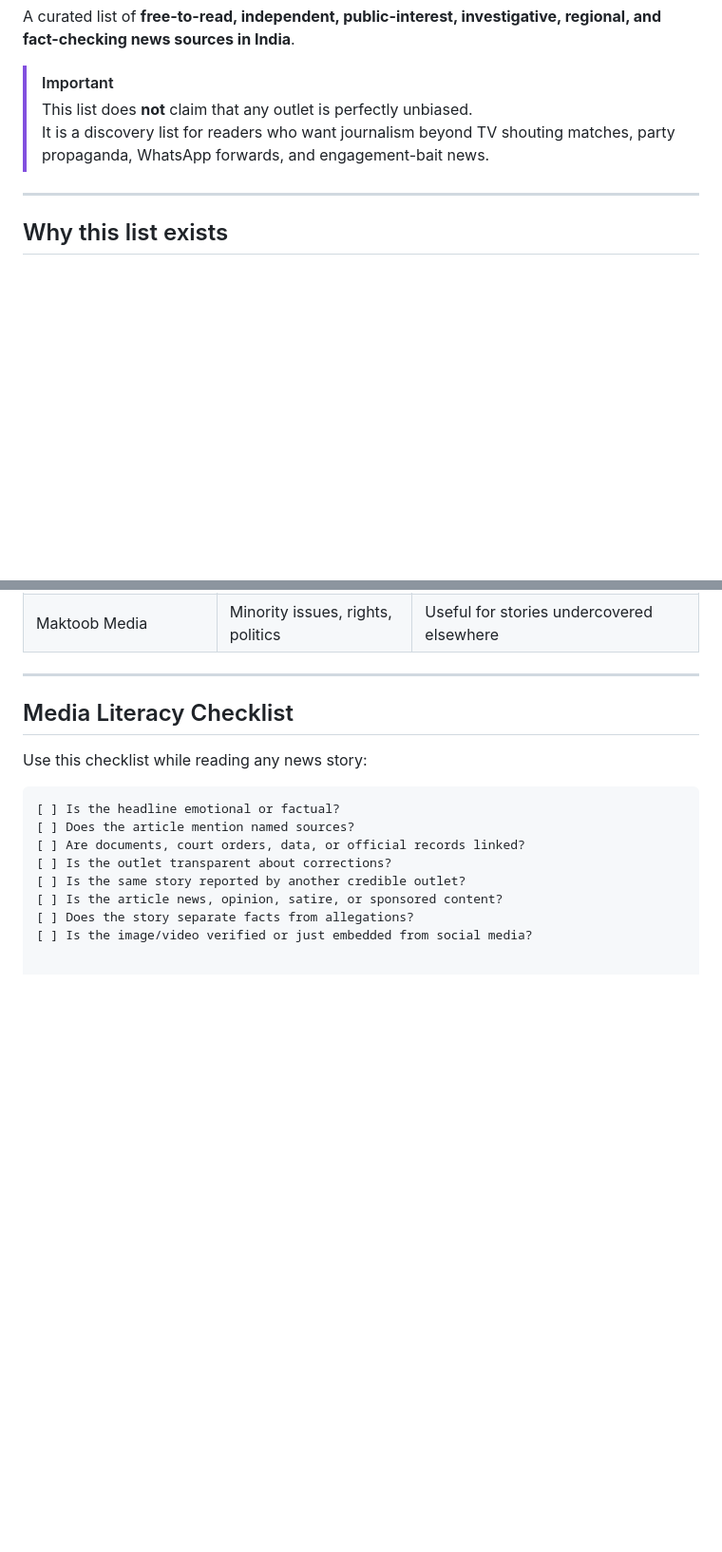
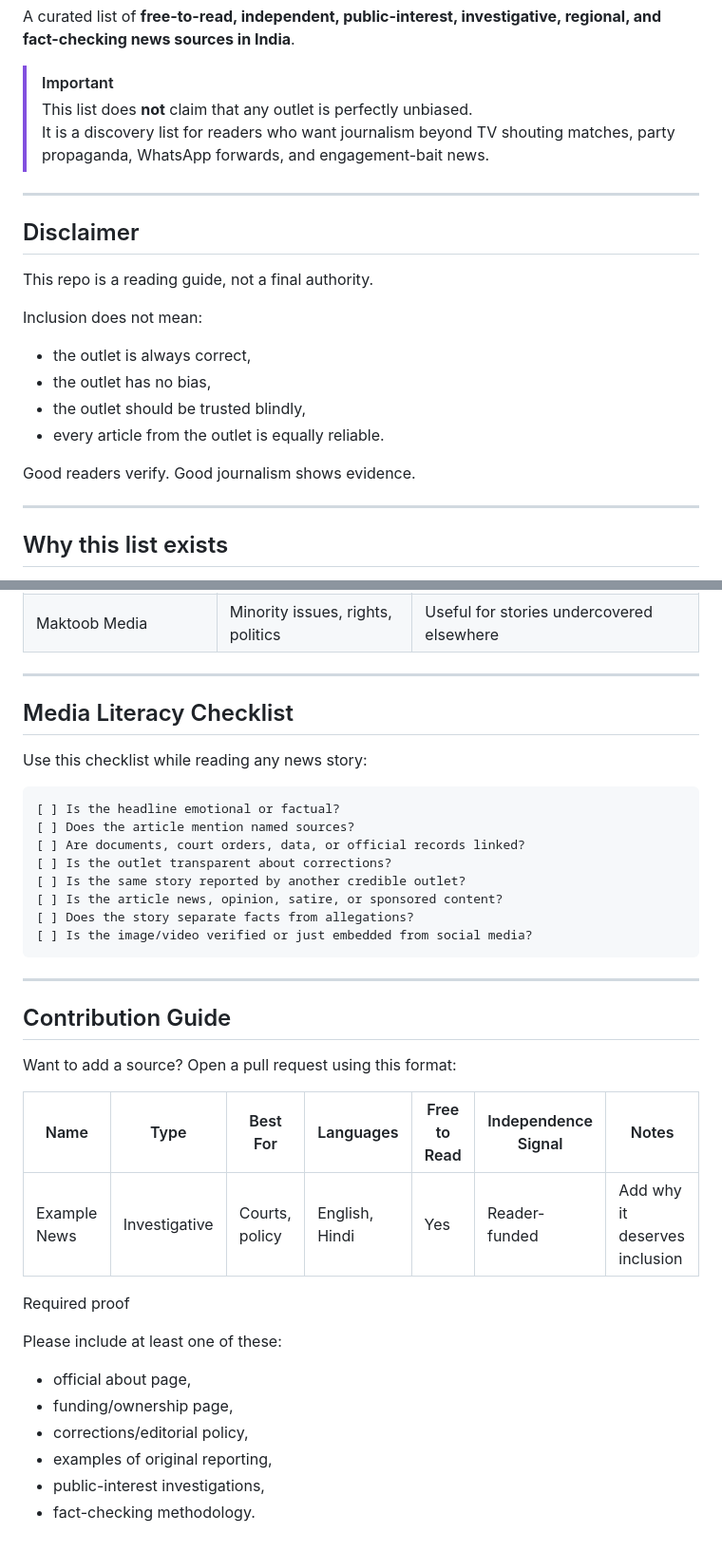
Before and after one commit to iamdeepanshugarg/freest-press-india, a Markdown page: README.md, 2 parts joined by grey strips. Shown at 95% size. Rendered like a GitHub page; blank space fills up the shorter version.

Commit message:
Add disclaimer and contribution guide to README
Added a disclaimer section and contribution guide to clarify the purpose of the repository and how to contribute.

````diff
--- a/README.md
+++ b/README.md
@@ -10,6 +10,20 @@ A curated list of **free-to-read, independent, public-interest, investigative, r
 > [!IMPORTANT]
 > This list does **not** claim that any outlet is perfectly unbiased.
 > It is a discovery list for readers who want journalism beyond TV shouting matches, party propaganda, WhatsApp forwards, and engagement-bait news.
+
+---
+
+## Disclaimer
+
+This repo is a reading guide, not a final authority.
+
+Inclusion does not mean:
+- the outlet is always correct,
+- the outlet has no bias,
+- the outlet should be trusted blindly,
+- every article from the outlet is equally reliable.
+
+Good readers verify. Good journalism shows evidence.
 
 ---
 
@@ -116,3 +130,24 @@ Use this checklist while reading any news story:
 [ ] Is the article news, opinion, satire, or sponsored content?
 [ ] Does the story separate facts from allegations?
 [ ] Is the image/video verified or just embedded from social media?
+```
+
+----
+
+## Contribution Guide
+
+Want to add a source? Open a pull request using this format:
+
+| Name | Type | Best For | Languages | Free to Read | Independence Signal | Notes |
+|---|---|---|---|---|---|---|
+| Example News | Investigative | Courts, policy | English, Hindi | Yes | Reader-funded | Add why it deserves inclusion |
+Required proof
+
+Please include at least one of these:
+
+- official about page,
+- funding/ownership page,
+- corrections/editorial policy,
+- examples of original reporting,
+- public-interest investigations,
+- fact-checking methodology.
````
